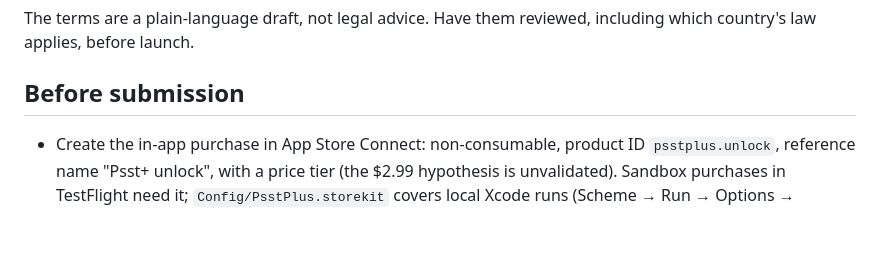
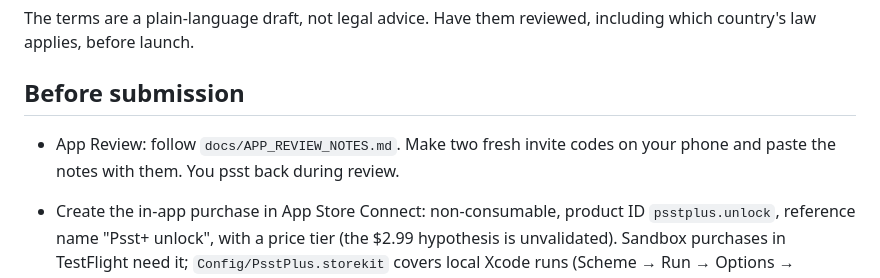
Before and after one commit to utkuacikgoz/psst, a Markdown page: docs/APP_STORE_DRAFT.md, the part around the change. GitHub-like rendering; blank space fills up the shorter version.

Commit message:
App Review notes: reviewer connects to the team's real account with an invite code (option A)

```diff
--- a/docs/APP_STORE_DRAFT.md
+++ b/docs/APP_STORE_DRAFT.md
@@ -55,6 +55,8 @@ The terms are a plain-language draft, not legal advice. Have them reviewed, incl
 
 ## Before submission
 
+- App Review: follow `docs/APP_REVIEW_NOTES.md`. Make two fresh invite codes on your phone and paste the notes with them. You psst back during review.
+
 - Create the in-app purchase in App Store Connect: non-consumable, product ID `psstplus.unlock`, reference name "Psst+ unlock", with a price tier (the $2.99 hypothesis is unvalidated). Sandbox purchases in TestFlight need it; `Config/PsstPlus.storekit` covers local Xcode runs (Scheme → Run → Options → StoreKit Configuration).
 
 - Deploy `site/` on Vercel (see above), and make support@psstapp.fun receive mail.
```
Also changed, not shown: docs/APP_REVIEW_NOTES.md (added, +39 -0 lines).
